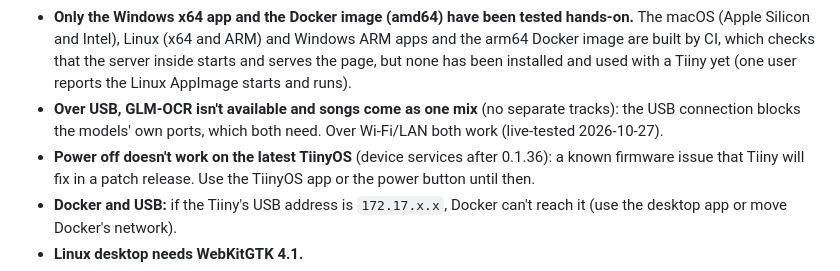
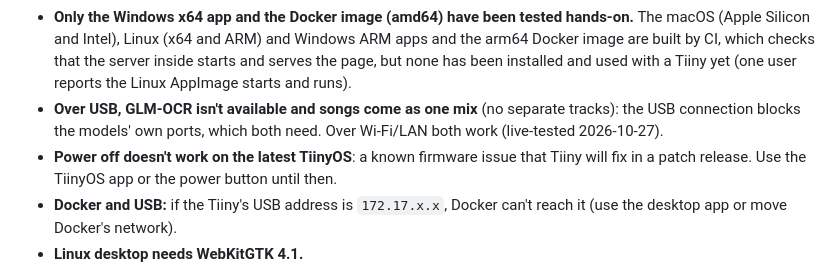
Before and after one commit to thezolon/tiiny-studio, a Markdown page: ROADMAP.md, the part around the change. Rendered like a GitHub page.

Commit message:
ROADMAP: no firmware version guessed for the Power off issue
Co-Authored-By: Claude Opus 5.5 <noreply@anthropic.com>

```diff
--- a/ROADMAP.md
+++ b/ROADMAP.md
@@ -53,7 +53,7 @@ Known limits).
   reports the Linux AppImage starts and runs).
 - **Over USB, GLM-OCR isn't available and songs come as one mix** (no separate tracks): the USB connection blocks
   the models' own ports, which both need. Over Wi-Fi/LAN both work (live-tested 2026-10-27).
-- **Power off doesn't work on the latest TiinyOS** (device services after 0.1.36): a known firmware issue that Tiiny
+- **Power off doesn't work on the latest TiinyOS**: a known firmware issue that Tiiny
   will fix in a patch release. Use the TiinyOS app or the power button until then.
 - **Docker and USB:** if the Tiiny's USB address is `172.17.x.x`, Docker can't reach it (use the desktop app or
   move Docker's network).
```
